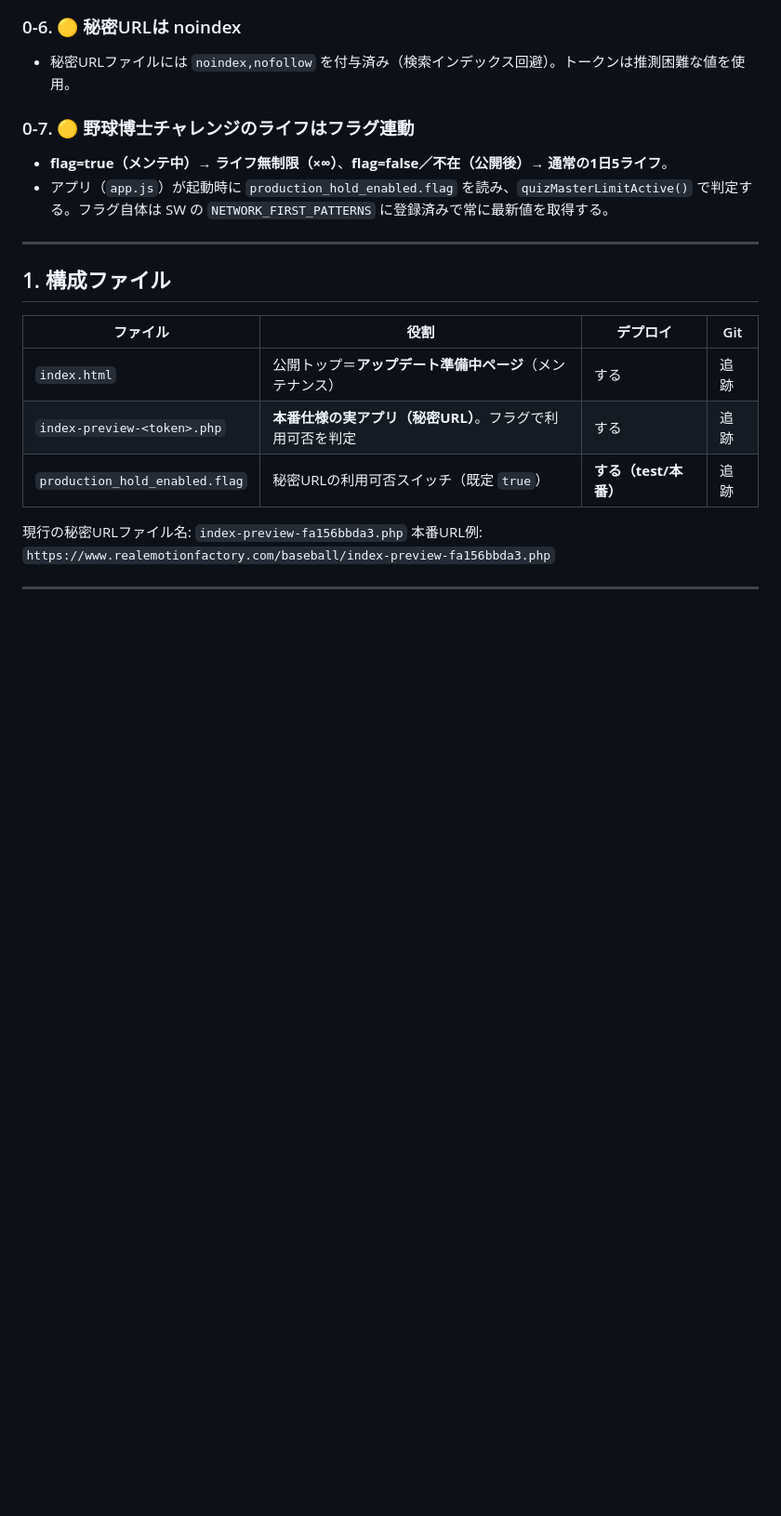
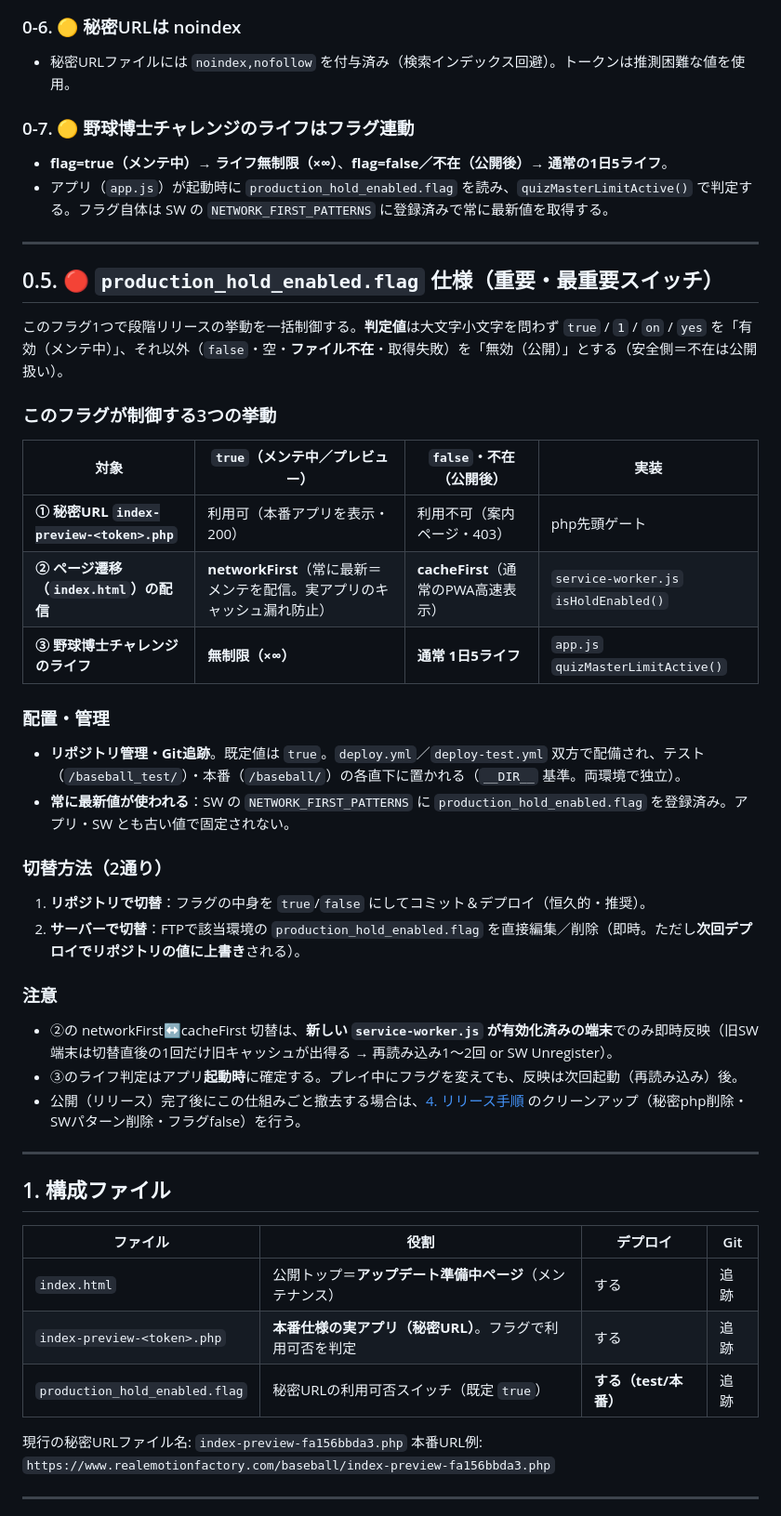
Before and after one commit to headslider/baseballgame, a Markdown page: docs/staged_release_preview.md, the part around the change. Shown at 93% size. Drawn GitHub-style; blank space fills up the shorter version.

Commit message:
docs: production_hold_enabled.flag の仕様を重要事項として集約記載
フラグが制御する3挙動（①秘密URL利用可否 ②index.htmlの配信戦略
networkFirst/cacheFirst ③野球博士チャレンジのライフ無制限/5回）を
1セクション(0.5)に集約。判定値・配置・切替方法・注意点を明記。

Co-Authored-By: Claude Opus 4.8 <noreply@anthropic.com>

```diff
--- a/docs/staged_release_preview.md
+++ b/docs/staged_release_preview.md
@@ -39,6 +39,33 @@
 ### 0-7. 🟡 野球博士チャレンジのライフはフラグ連動
 - **flag=true（メンテ中）→ ライフ無制限（×∞）**、**flag=false／不在（公開後）→ 通常の1日5ライフ**。
 - アプリ（`app.js`）が起動時に `production_hold_enabled.flag` を読み、`quizMasterLimitActive()` で判定する。フラグ自体は SW の `NETWORK_FIRST_PATTERNS` に登録済みで常に最新値を取得する。
+
+---
+
+## 0.5. 🔴 `production_hold_enabled.flag` 仕様（重要・最重要スイッチ）
+
+このフラグ1つで段階リリースの挙動を一括制御する。**判定値**は大文字小文字を問わず `true` / `1` / `on` / `yes` を「有効（メンテ中）」、それ以外（`false`・空・**ファイル不在**・取得失敗）を「無効（公開）」とする（安全側＝不在は公開扱い）。
+
+### このフラグが制御する3つの挙動
+
+| 対象 | `true`（メンテ中／プレビュー） | `false`・不在（公開後） | 実装 |
+|---|---|---|---|
+| **① 秘密URL `index-preview-<token>.php`** | 利用可（本番アプリを表示・200） | 利用不可（案内ページ・403） | php先頭ゲート |
+| **② ページ遷移（`index.html`）の配信** | **networkFirst**（常に最新＝メンテを配信。実アプリのキャッシュ漏れ防止） | **cacheFirst**（通常のPWA高速表示） | `service-worker.js` `isHoldEnabled()` |
+| **③ 野球博士チャレンジのライフ** | **無制限（×∞）** | **通常 1日5ライフ** | `app.js` `quizMasterLimitActive()` |
+
+### 配置・管理
+- **リポジトリ管理・Git追跡**。既定値は `true`。`deploy.yml`／`deploy-test.yml` 双方で配備され、テスト（`/baseball_test/`）・本番（`/baseball/`）の各直下に置かれる（`__DIR__` 基準。両環境で独立）。
+- **常に最新値が使われる**：SW の `NETWORK_FIRST_PATTERNS` に `production_hold_enabled.flag` を登録済み。アプリ・SW とも古い値で固定されない。
+
+### 切替方法（2通り）
+1. **リポジトリで切替**：フラグの中身を `true`/`false` にしてコミット＆デプロイ（恒久的・推奨）。
+2. **サーバーで切替**：FTPで該当環境の `production_hold_enabled.flag` を直接編集／削除（即時。ただし**次回デプロイでリポジトリの値に上書き**される）。
+
+### 注意
+- ②の networkFirst↔cacheFirst 切替は、**新しい `service-worker.js` が有効化済みの端末**でのみ即時反映（旧SW端末は切替直後の1回だけ旧キャッシュが出得る → 再読み込み1〜2回 or SW Unregister）。
+- ③のライフ判定はアプリ**起動時**に確定する。プレイ中にフラグを変えても、反映は次回起動（再読み込み）後。
+- 公開（リリース）完了後にこの仕組みごと撤去する場合は、[4. リリース手順](#4-リリース手順) のクリーンアップ（秘密php削除・SWパターン削除・フラグfalse）を行う。
 
 ---
 
```
